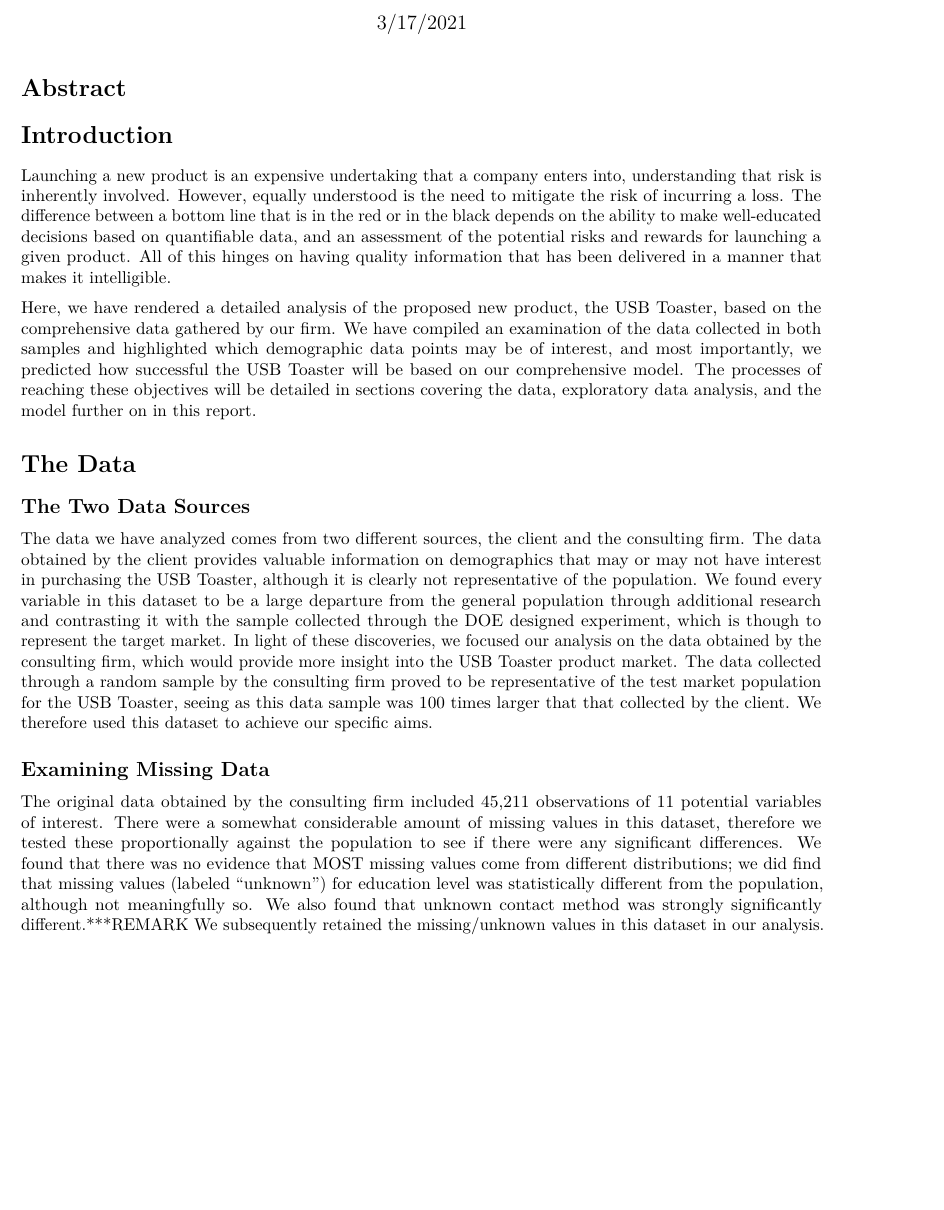
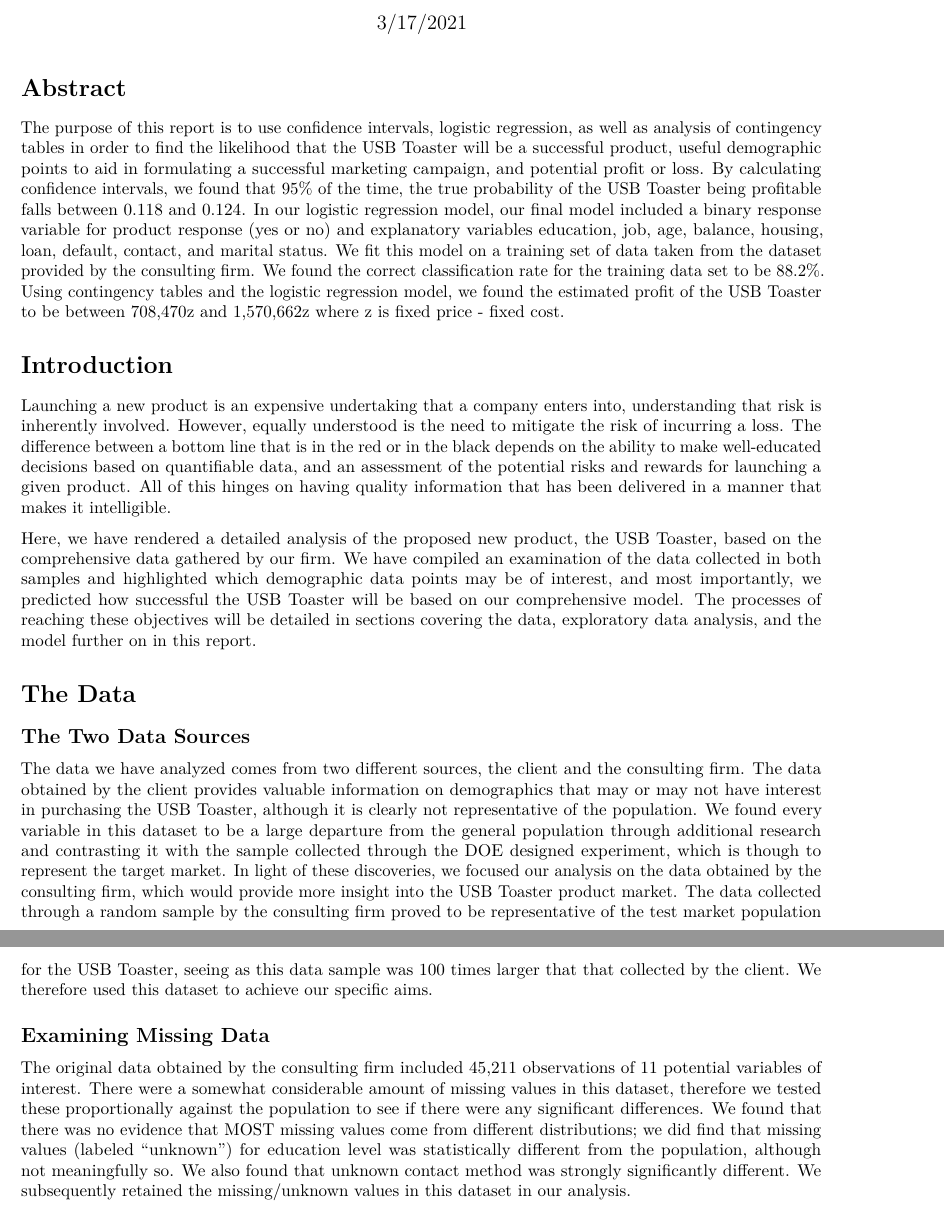
Before and after one commit to jmajoros/Practicum2, an R Markdown document (Technical_report.Rmd): part of page 1 of 400 before the commit and two parts of pages 1 and 2 of 400 after it, the two joined at a grey line, cut so that both start at the same text, the shorter picture padded with empty space. Rendered offline with R 4.5, knitr and Pandoc, then LaTeX, with nearby package versions; code that draws random numbers runs with fixed seeds of ours; some code elsewhere in the file could not run offline.

Commit message:
added abstract

```diff
--- a/Technical_report.Rmd
+++ b/Technical_report.Rmd
@@ -7,11 +7,11 @@ output: pdf_document
 
 # Abstract
 
-
+The purpose of this report is to use confidence intervals, logistic regression, as well as analysis of contingency tables in order to find the likelihood that the USB Toaster will be a successful product, useful demographic points to aid in formulating a successful marketing campaign, and potential profit or loss. By calculating confidence intervals, we found that 95% of the time, the true probability of the USB Toaster being profitable falls between 0.118 and 0.124. In our logistic regression model, our final model included a binary response variable for product response (yes or no) and explanatory variables education, job, age, balance, housing, loan, default, contact, and marital status. We fit this model on a training set of data taken from the dataset provided by the consulting firm. We found the correct classification rate for the training data set to be 88.2%. Using contingency tables and the logistic regression model, we found the estimated profit of the USB Toaster to be between 708,470z and 1,570,662z where z is fixed price - fixed cost.
 
 # Introduction
 
-Launching a new product is an expensive undertaking that a company enters into, understanding that risk is inherently involved.  However, equally understood is the need to mitigate the risk of incurring a loss. The difference between a bottom line that is in the red or in the black depends on the ability to make well-educated decisions based on quantifiable data, and an assessment of the potential risks and rewards for launching a given product. All of this hinges on having quality information that has been delivered in a manner that makes it intelligible.
+Launching a new product is an expensive undertaking that a company enters into, understanding that risk is inherently involved. However, equally understood is the need to mitigate the risk of incurring a loss. The difference between a bottom line that is in the red or in the black depends on the ability to make well-educated decisions based on quantifiable data, and an assessment of the potential risks and rewards for launching a given product. All of this hinges on having quality information that has been delivered in a manner that makes it intelligible.
 
 Here, we have rendered a detailed analysis of the proposed new product, the USB Toaster, based on the comprehensive data gathered by our firm. We have compiled an examination of the data collected in both samples and highlighted which demographic data points may be of interest, and most importantly, we predicted how successful the USB Toaster will be based on our comprehensive model. The processes of reaching these objectives will be detailed in sections covering the data, exploratory data analysis, and the model further on in this report.
 
@@ -24,8 +24,7 @@ The data we have analyzed comes from two different sources, the client and the c
 
 ## Examining Missing Data
 
-The original data obtained by the consulting firm included 45,211 observations of 11 potential variables of interest. There were a somewhat considerable amount of missing values in this dataset, therefore we tested these proportionally against the population to see if there were any significant differences. We found that there was no evidence that MOST missing values come from different distributions; we did find that missing values (labeled "unknown") for education level was statistically different from the population, although not meaningfully so. We also found that unknown contact method was strongly significantly different.***REMARK
-We subsequently retained the missing/unknown values in this dataset in our analysis.
+The original data obtained by the consulting firm included 45,211 observations of 11 potential variables of interest. There were a somewhat considerable amount of missing values in this dataset, therefore we tested these proportionally against the population to see if there were any significant differences. We found that there was no evidence that MOST missing values come from different distributions; we did find that missing values (labeled "unknown") for education level was statistically different from the population, although not meaningfully so. We also found that unknown contact method was strongly significantly different. We subsequently retained the missing/unknown values in this dataset in our analysis.
 
 
 # formatting data and summary stats
```
